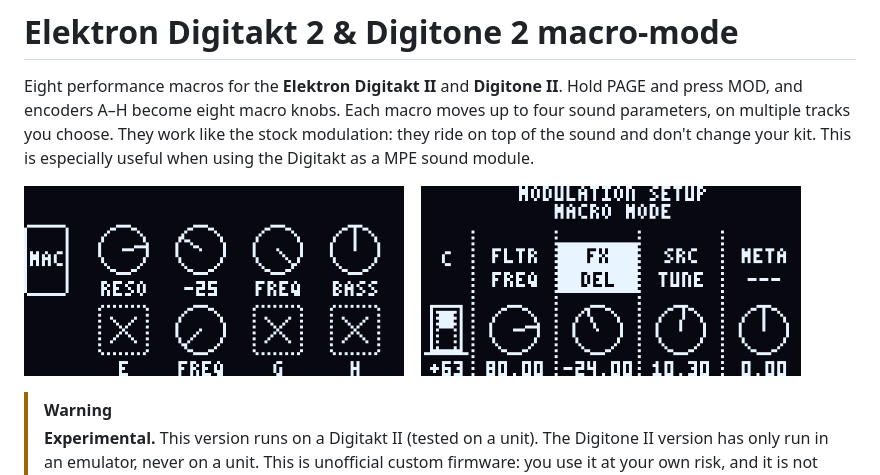
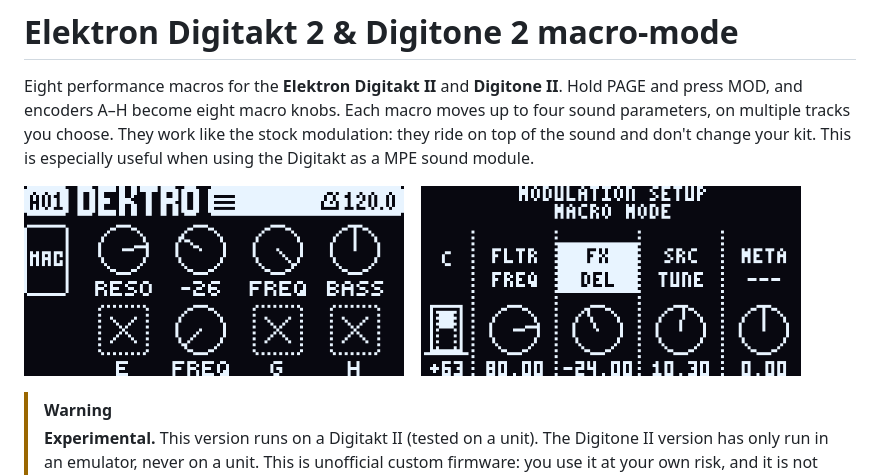
Before and after one commit to toonst/digi_macro, a Markdown page: README.md, the part around the change. Rendered like a GitHub page; pictures changed too: docs/img/macro-screen.png (added).

```diff
--- a/README.md
+++ b/README.md
@@ -4,7 +4,7 @@ Eight performance macros for the **Elektron Digitakt II** and **Digitone II**. H
 A–H become eight macro knobs. Each macro moves up to four sound parameters, on multiple tracks you choose.
 They work like the stock modulation: they ride on top of the sound and don't change your kit. This is especially useful when using the Digitakt as a MPE sound module.
 
-<img src="docs/img/macro-turned.png" alt="The macro screen" width="380">&nbsp;&nbsp;&nbsp;&nbsp;<img src="docs/img/setup.png" alt="Setting up macro C" width="380">
+<img src="docs/img/macro-screen.png" alt="The macro screen" width="380">&nbsp;&nbsp;&nbsp;&nbsp;<img src="docs/img/setup.png" alt="Setting up macro C" width="380">
 
 > [!WARNING]
 > **Experimental.** This version runs on a Digitakt II (tested on a unit). The Digitone II version has only run in an
```
Also changed, not shown: docs/DEVELOPING.md (+1 -1 lines), 1 other file.
